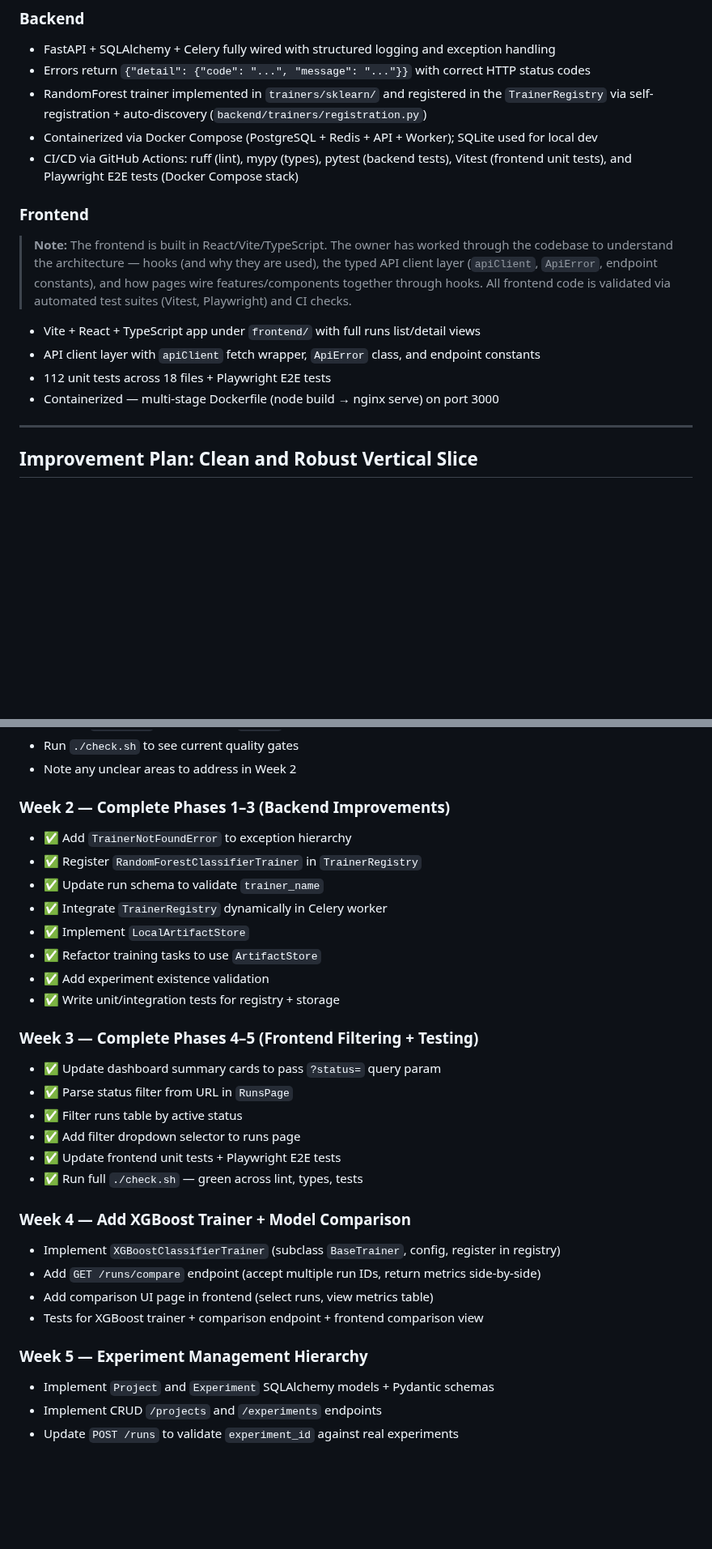
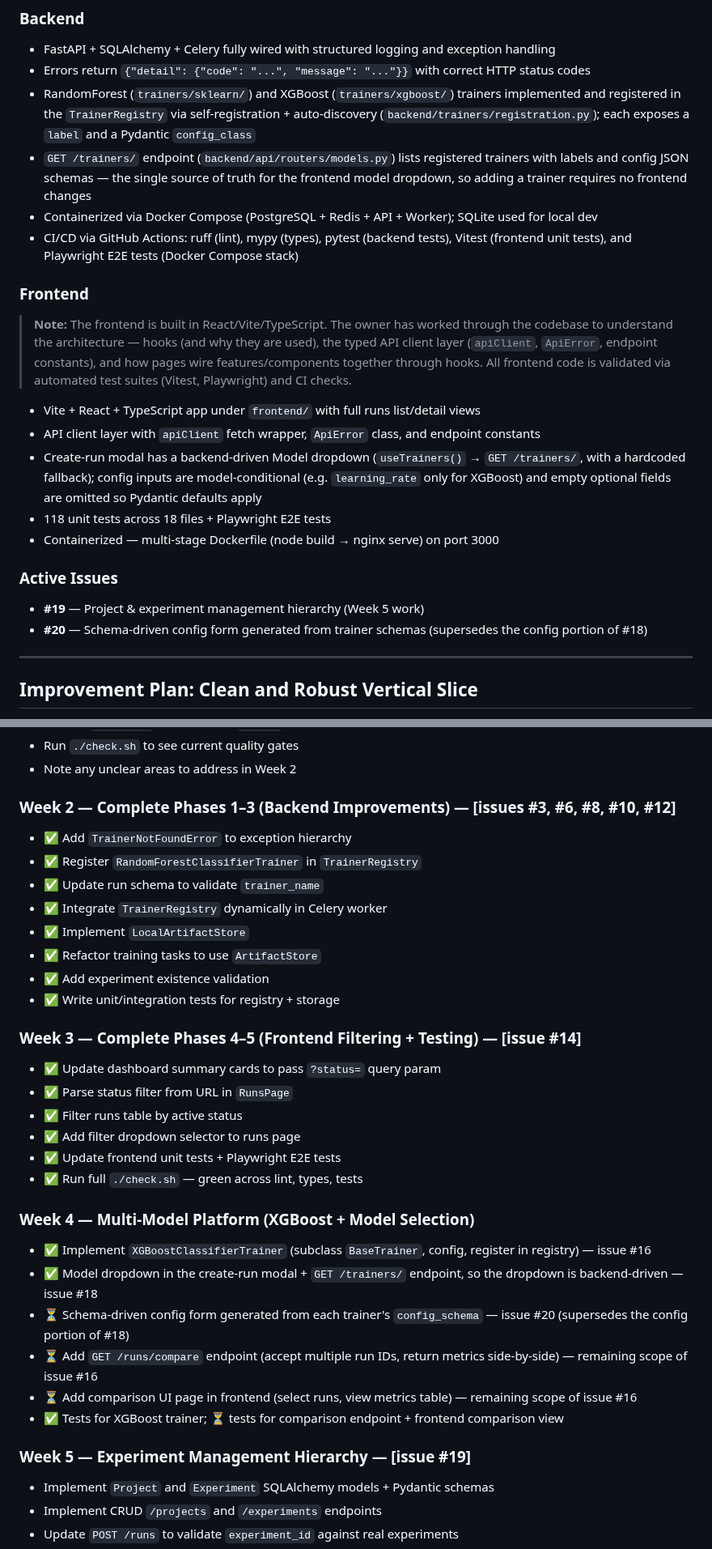
Before and after one commit to Sip4818/TrainGrid, a Markdown page: AGENTS.md, 2 parts joined by grey strips. Shown at 81% size. Rendered like a GitHub page; blank space fills up the shorter version.

Commit message:
docs: track issues against plan and status sections [generated with ai assistant]

```diff
--- a/AGENTS.md
+++ b/AGENTS.md
@@ -42,7 +42,8 @@ The backend is fully instrumented and the frontend connects correctly — traini
 ### Backend
 - FastAPI + SQLAlchemy + Celery fully wired with structured logging and exception handling
 - Errors return `{"detail": {"code": "...", "message": "..."}}` with correct HTTP status codes
-- RandomForest trainer implemented in `trainers/sklearn/` and registered in the `TrainerRegistry` via self-registration + auto-discovery (`backend/trainers/registration.py`)
+- RandomForest (`trainers/sklearn/`) and XGBoost (`trainers/xgboost/`) trainers implemented and registered in the `TrainerRegistry` via self-registration + auto-discovery (`backend/trainers/registration.py`); each exposes a `label` and a Pydantic `config_class`
+- `GET /trainers/` endpoint (`backend/api/routers/models.py`) lists registered trainers with labels and config JSON schemas — the single source of truth for the frontend model dropdown, so adding a trainer requires no frontend changes
 - Containerized via Docker Compose (PostgreSQL + Redis + API + Worker); SQLite used for local dev
 - CI/CD via GitHub Actions: ruff (lint), mypy (types), pytest (backend tests), Vitest (frontend unit tests), and Playwright E2E tests (Docker Compose stack)
 
@@ -56,8 +57,13 @@ The backend is fully instrumented and the frontend connects correctly — traini
 
 - Vite + React + TypeScript app under `frontend/` with full runs list/detail views
 - API client layer with `apiClient` fetch wrapper, `ApiError` class, and endpoint constants
-- 112 unit tests across 18 files + Playwright E2E tests
+- Create-run modal has a backend-driven Model dropdown (`useTrainers()` → `GET /trainers/`, with a hardcoded fallback); config inputs are model-conditional (e.g. `learning_rate` only for XGBoost) and empty optional fields are omitted so Pydantic defaults apply
+- 118 unit tests across 18 files + Playwright E2E tests
 - Containerized — multi-stage Dockerfile (node build → nginx serve) on port 3000
+
+### Active Issues
+- **#19** — Project & experiment management hierarchy (Week 5 work)
+- **#20** — Schema-driven config form generated from trainer schemas (supersedes the config portion of #18)
 
 ---
 
@@ -229,7 +245,7 @@ Only read these after the backend flow is clear.
 - Run `./check.sh` to see current quality gates
 - Note any unclear areas to address in Week 2
 
-### Week 2 — Complete Phases 1–3 (Backend Improvements)
+### Week 2 — Complete Phases 1–3 (Backend Improvements) — [issues #3, #6, #8, #10, #12]
 - ✅ Add `TrainerNotFoundError` to exception hierarchy
 - ✅ Register `RandomForestClassifierTrainer` in `TrainerRegistry`
 - ✅ Update run schema to validate `trainer_name`
@@ -239,7 +255,7 @@ Only read these after the backend flow is clear.
 - ✅ Add experiment existence validation
 - ✅ Write unit/integration tests for registry + storage
 
-### Week 3 — Complete Phases 4–5 (Frontend Filtering + Testing)
+### Week 3 — Complete Phases 4–5 (Frontend Filtering + Testing) — [issue #14]
 - ✅ Update dashboard summary cards to pass `?status=` query param
 - ✅ Parse status filter from URL in `RunsPage`
 - ✅ Filter runs table by active status
@@ -247,13 +263,15 @@ Only read these after the backend flow is clear.
 - ✅ Update frontend unit tests + Playwright E2E tests
 - ✅ Run full `./check.sh` — green across lint, types, tests
 
-### Week 4 — Add XGBoost Trainer + Model Comparison
-- Implement `XGBoostClassifierTrainer` (subclass `BaseTrainer`, config, register in registry)
-- Add `GET /runs/compare` endpoint (accept multiple run IDs, return metrics side-by-side)
-- Add comparison UI page in frontend (select runs, view metrics table)
-- Tests for XGBoost trainer + comparison endpoint + frontend comparison view
+### Week 4 — Multi-Model Platform (XGBoost + Model Selection)
+- ✅ Implement `XGBoostClassifierTrainer` (subclass `BaseTrainer`, config, register in registry) — issue #16
+- ✅ Model dropdown in the create-run modal + `GET /trainers/` endpoint, so the dropdown is backend-driven — issue #18
+- ⏳ Schema-driven config form generated from each trainer's `config_schema` — issue #20 (supersedes the config portion of #18)
+- ⏳ Add `GET /runs/compare` endpoint (accept multiple run IDs, return metrics side-by-side) — remaining scope of issue #16
+- ⏳ Add comparison UI page in frontend (select runs, view metrics table) — remaining scope of issue #16
+- ✅ Tests for XGBoost trainer; ⏳ tests for comparison endpoint + frontend comparison view
 
-### Week 5 — Experiment Management Hierarchy
+### Week 5 — Experiment Management Hierarchy — [issue #19]
 - Implement `Project` and `Experiment` SQLAlchemy models + Pydantic schemas
 - Implement CRUD `/projects` and `/experiments` endpoints
 - Update `POST /runs` to validate `experiment_id` against real experiments
```
Also changed, not shown: other parts of AGENTS.md (+19 -9 lines).
